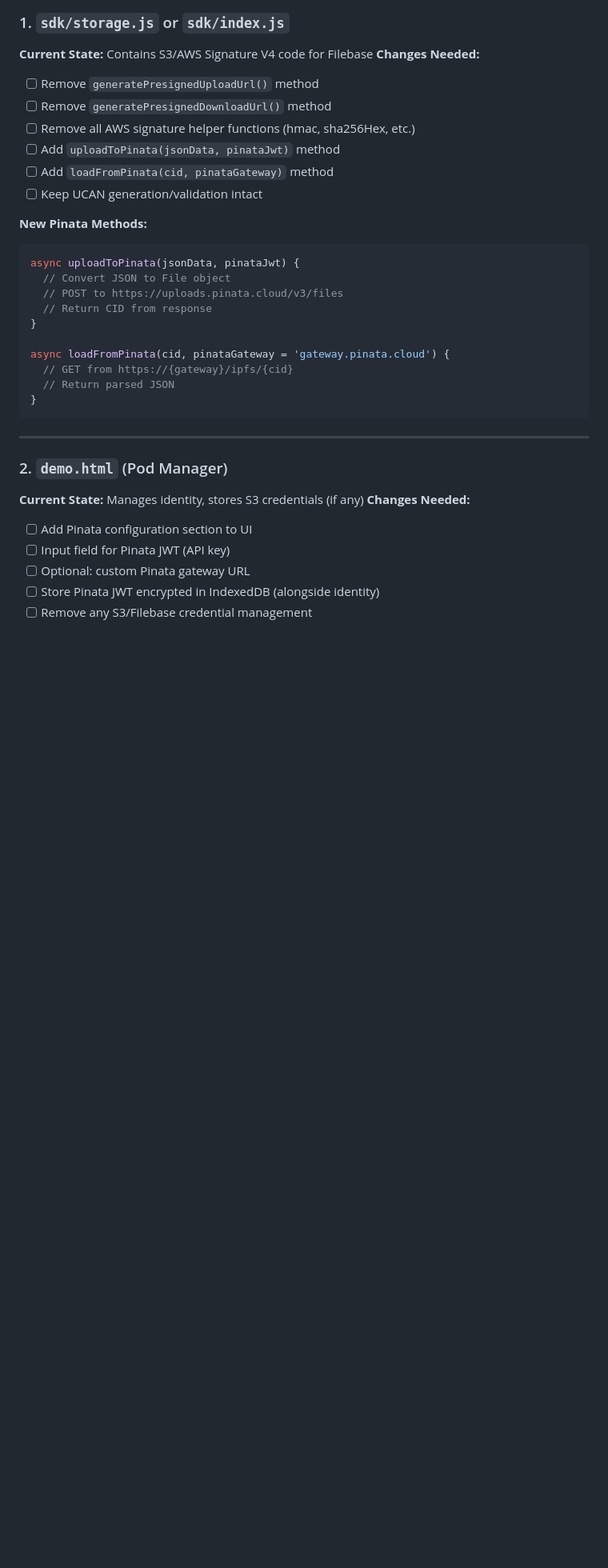
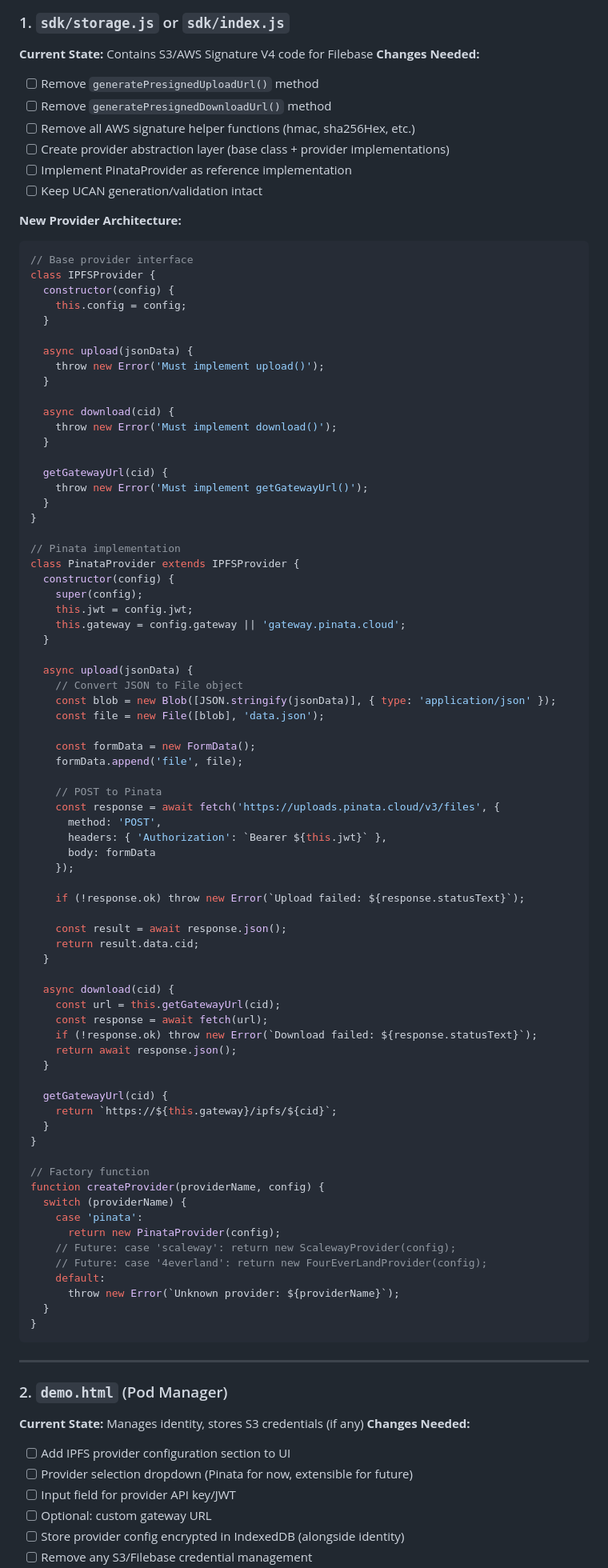
Before and after one commit to msieur-gab/LocalPod, a Markdown page: PINATA_MIGRATION.md, the part around one of its changes. Shown at 80% size. GitHub-like rendering; blank space fills up the shorter version.

````diff
--- a/PINATA_MIGRATION.md
+++ b/PINATA_MIGRATION.md
@@ -55,21 +81,82 @@ User → demo.html (stores Pinata JWT)
 - [ ] Remove `generatePresignedUploadUrl()` method
 - [ ] Remove `generatePresignedDownloadUrl()` method
 - [ ] Remove all AWS signature helper functions (hmac, sha256Hex, etc.)
-- [ ] Add `uploadToPinata(jsonData, pinataJwt)` method
-- [ ] Add `loadFromPinata(cid, pinataGateway)` method
+- [ ] Create provider abstraction layer (base class + provider implementations)
+- [ ] Implement PinataProvider as reference implementation
 - [ ] Keep UCAN generation/validation intact
 
-**New Pinata Methods:**
+**New Provider Architecture:**
 ```javascript
-async uploadToPinata(jsonData, pinataJwt) {
-  // Convert JSON to File object
-  // POST to https://uploads.pinata.cloud/v3/files
-  // Return CID from response
+// Base provider interface
+class IPFSProvider {
+  constructor(config) {
+    this.config = config;
+  }
+
+  async upload(jsonData) {
+    throw new Error('Must implement upload()');
+  }
+
+  async download(cid) {
+    throw new Error('Must implement download()');
+  }
+
+  getGatewayUrl(cid) {
+    throw new Error('Must implement getGatewayUrl()');
+  }
 }
 
-async loadFromPinata(cid, pinataGateway = 'gateway.pinata.cloud') {
-  // GET from https://{gateway}/ipfs/{cid}
-  // Return parsed JSON
+// Pinata implementation
+class PinataProvider extends IPFSProvider {
+  constructor(config) {
+    super(config);
+    this.jwt = config.jwt;
+    this.gateway = config.gateway || 'gateway.pinata.cloud';
+  }
+
+  async upload(jsonData) {
+    // Convert JSON to File object
+    const blob = new Blob([JSON.stringify(jsonData)], { type: 'application/json' });
+    const file = new File([blob], 'data.json');
+
+    const formData = new FormData();
+    formData.append('file', file);
+
+    // POST to Pinata
+    const response = await fetch('https://uploads.pinata.cloud/v3/files', {
+      method: 'POST',
+      headers: { 'Authorization': `Bearer ${this.jwt}` },
+      body: formData
+    });
+
+    if (!response.ok) throw new Error(`Upload failed: ${response.statusText}`);
+
+    const result = await response.json();
+    return result.data.cid;
+  }
+
+  async download(cid) {
+    const url = this.getGatewayUrl(cid);
+    const response = await fetch(url);
+    if (!response.ok) throw new Error(`Download failed: ${response.statusText}`);
+    return await response.json();
+  }
+
+  getGatewayUrl(cid) {
+    return `https://${this.gateway}/ipfs/${cid}`;
+  }
+}
+
+// Factory function
+function createProvider(providerName, config) {
+  switch (providerName) {
+    case 'pinata':
+      return new PinataProvider(config);
+    // Future: case 'scaleway': return new ScalewayProvider(config);
+    // Future: case '4everland': return new FourEverLandProvider(config);
+    default:
+      throw new Error(`Unknown provider: ${providerName}`);
+  }
 }
 ```
 
@@ -78,8 +165,9 @@ async loadFromPinata(cid, pinataGateway = 'gateway.pinata.cloud') {
 ### 2. `demo.html` (Pod Manager)
 **Current State:** Manages identity, stores S3 credentials (if any)
 **Changes Needed:**
-- [ ] Add Pinata configuration section to UI
-- [ ] Input field for Pinata JWT (API key)
-- [ ] Optional: custom Pinata gateway URL
-- [ ] Store Pinata JWT encrypted in IndexedDB (alongside identity)
+- [ ] Add IPFS provider configuration section to UI
+- [ ] Provider selection dropdown (Pinata for now, extensible for future)
+- [ ] Input field for provider API key/JWT
+- [ ] Optional: custom gateway URL
+- [ ] Store provider config encrypted in IndexedDB (alongside identity)
 - [ ] Remove any S3/Filebase credential management
````
Also changed, not shown: other parts of PINATA_MIGRATION.md (+195 -60 lines).
